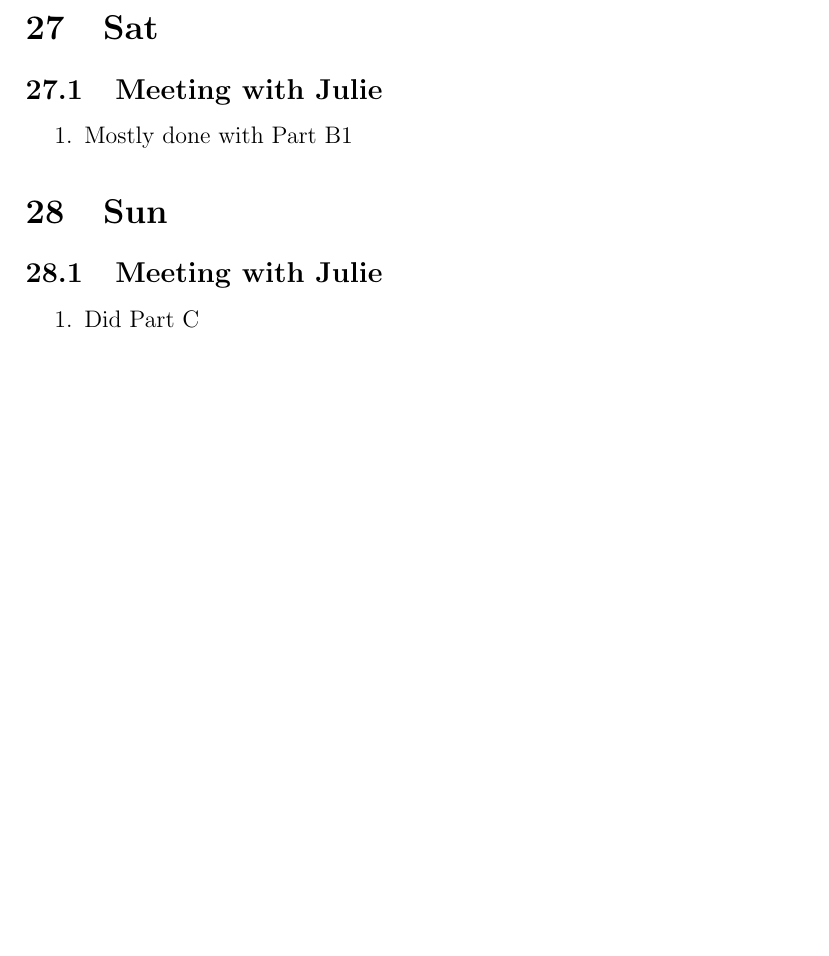
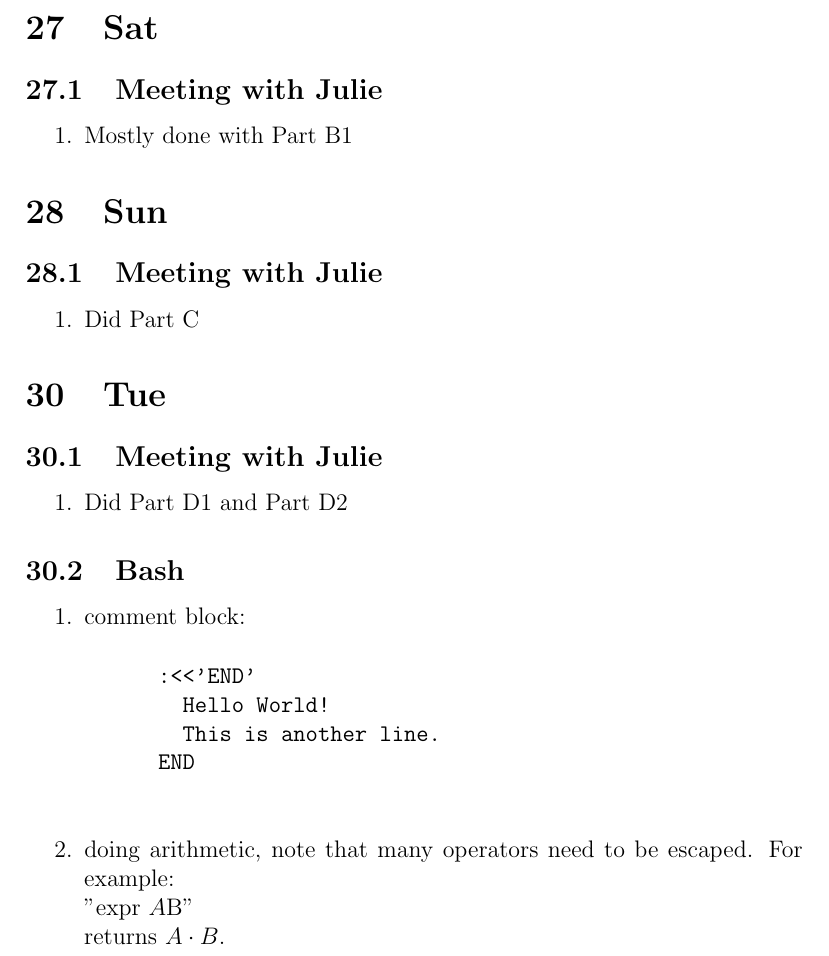
Before and after one commit to unmovingcastle/my_genetis, a LaTeX document (Jason_Yao_Log/May2023.tex): part of page 4 of 4, cut so that both start at the same text, the shorter picture padded with empty space. Compiled offline with pdfLaTeX; a LaTeX package or settings file that is missing is left out.

Commit message:
May 30 log

```diff
--- a/Jason_Yao_Log/May2023.tex
+++ b/Jason_Yao_Log/May2023.tex
@@ -127,4 +127,28 @@ Some options:
   \item Did Part C
 \end{enumerate}
 
+\setcounter{section}{29}
+\section{Tue}
+\subsection{Meeting with Julie}
+\begin{enumerate}
+  \item Did Part D1 and Part D2
+\end{enumerate}
+
+\subsection{Bash}
+\begin{enumerate}
+  \item comment block:
+    \begin{verbatim}
+      :<<'END'
+        Hello World!
+        This is another line.
+      END
+    \end{verbatim}
+
+  \item doing arithmetic, note that many operators need to be escaped. For example:\\
+    "expr $A \* $B"\\
+    returns $A\cdot B$.
+\end{enumerate}
+
+
+
 \end{document}
```
Also changed, not shown: Jason_Yao_Log/May2023.pdf.
